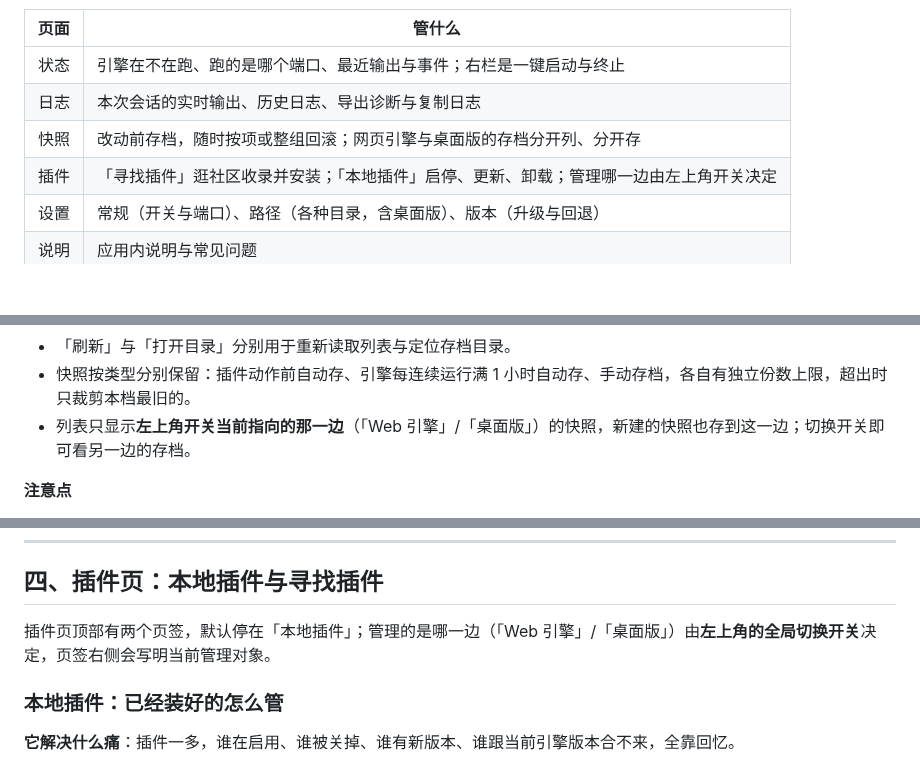
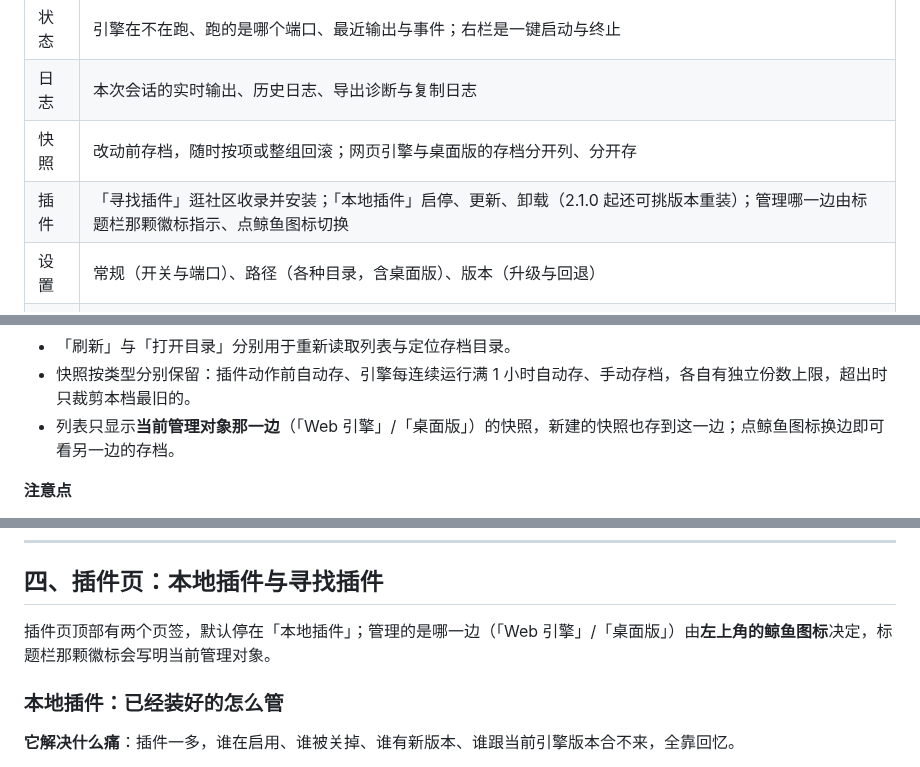
Before and after one commit to gluztm/DSHGuard, a Markdown page: README.md, 3 parts joined by grey strips. Rendered like a GitHub page; blank space fills up the shorter version.

```diff
--- a/README.md
+++ b/README.md
@@ -66,7 +89,7 @@
 | 状态 | 引擎在不在跑、跑的是哪个端口、最近输出与事件；右栏是一键启动与终止 |
 | 日志 | 本次会话的实时输出、历史日志、导出诊断与复制日志 |
 | 快照 | 改动前存档，随时按项或整组回滚；网页引擎与桌面版的存档分开列、分开存 |
-| 插件 | 「寻找插件」逛社区收录并安装；「本地插件」启停、更新、卸载；管理哪一边由左上角开关决定 |
+| 插件 | 「寻找插件」逛社区收录并安装；「本地插件」启停、更新、卸载（2.1.0 起还可挑版本重装）；管理哪一边由标题栏那颗徽标指示、点鲸鱼图标切换 |
 | 设置 | 常规（开关与端口）、路径（各种目录，含桌面版）、版本（升级与回退） |
 | 说明 | 应用内说明与常见问题 |
 
@@ -132,7 +155,7 @@
 - 「删除快照」删除该存档。
 - 「刷新」与「打开目录」分别用于重新读取列表与定位存档目录。
 - 快照按类型分别保留：插件动作前自动存、引擎每连续运行满 1 小时自动存、手动存档，各自有独立份数上限，超出时只裁剪本档最旧的。
-- 列表只显示**左上角开关当前指向的那一边**（「Web 引擎」/「桌面版」）的快照，新建的快照也存到这一边；切换开关即可看另一边的存档。
+- 列表只显示**当前管理对象那一边**（「Web 引擎」/「桌面版」）的快照，新建的快照也存到这一边；点鲸鱼图标换边即可看另一边的存档。
 
 **注意点**
 
@@ -147,7 +170,7 @@
 
 ## 四、插件页：本地插件与寻找插件
 
-插件页顶部有两个页签，默认停在「本地插件」；管理的是哪一边（「Web 引擎」/「桌面版」）由**左上角的全局切换开关**决定，页签右侧会写明当前管理对象。
+插件页顶部有两个页签，默认停在「本地插件」；管理的是哪一边（「Web 引擎」/「桌面版」）由**左上角的鲸鱼图标**决定，标题栏那颗徽标会写明当前管理对象。
 
 ### 本地插件：已经装好的怎么管
 
```
Also changed, not shown: other parts of README.md (+51 -18 lines), docs/screenshots/2.1-插件页-夜间.png (added), docs/screenshots/2.1-插件页-日间.png (added), 5 other files.
